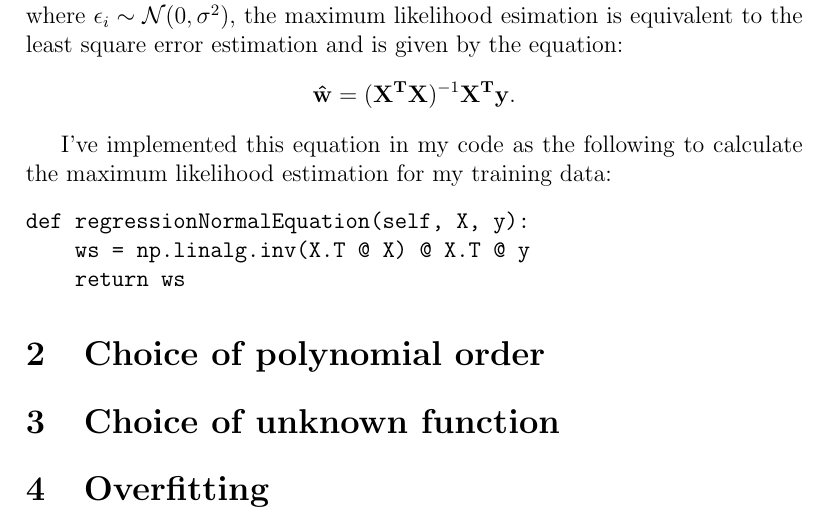
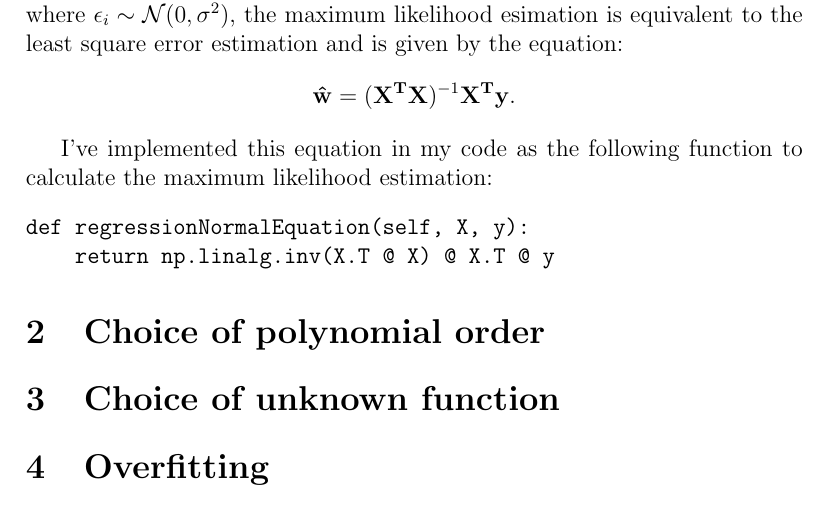
Before and after one commit to georgeherbert/an-unknown-signal, a LaTeX paper (report/report.tex): part of page 1 of 2, cut so that both start at the same text. Compiled offline with pdfLaTeX.

Commit message:
Updated function

```diff
--- a/report/report.tex
+++ b/report/report.tex
@@ -28,12 +28,11 @@ error estimation and is given by the equation:
     \vb{\hat{w}} = (\vb{X^{T}}\vb{X})^{-1}\vb{X^{T}}\vb{y}.
 \]
 
-I've implemented this equation in my code as the following to calculate
-the maximum likelihood estimation for my training data:
+I've implemented this equation in my code as the following function
+to calculate the maximum likelihood estimation:
 \begin{verbatim}
 def regressionNormalEquation(self, X, y):
-    ws = np.linalg.inv(X.T @ X) @ X.T @ y
-    return ws
+    return np.linalg.inv(X.T @ X) @ X.T @ y
 \end{verbatim}
 
 \section{Choice of polynomial order}
```
Also changed, not shown: report/report.pdf.
